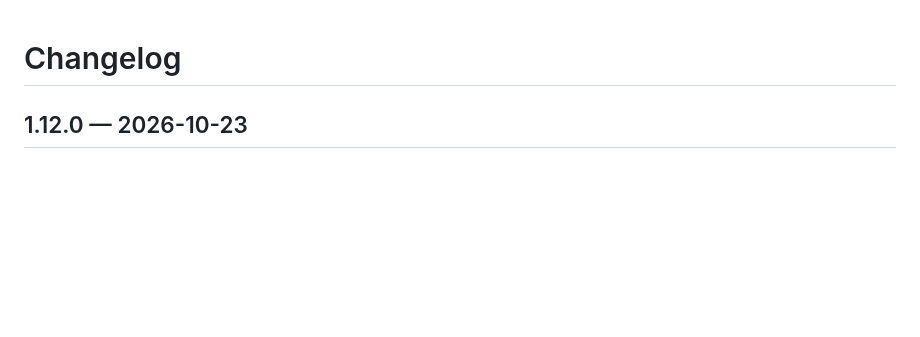
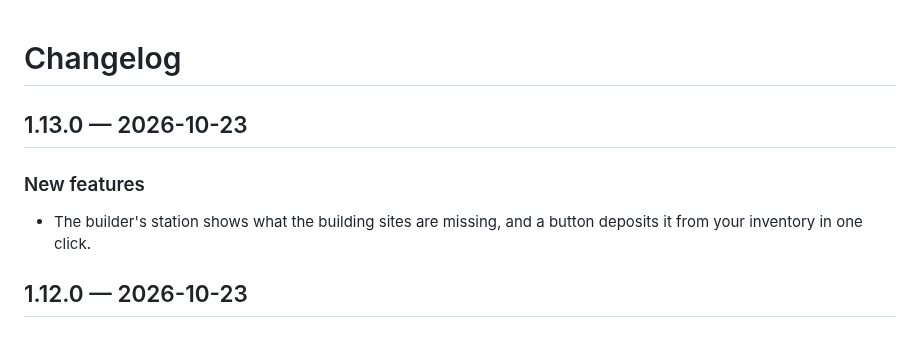
Before and after one commit to Ajustor/minecities, a Markdown page: CHANGELOG.md, the part around the change. Drawn GitHub-style; blank space fills up the shorter version.

Commit message:
docs: changelog v1.13.0

```diff
--- a/CHANGELOG.md
+++ b/CHANGELOG.md
@@ -1,5 +1,10 @@
 # Changelog
 
+## 1.13.0 — 2026-10-23
+
+### New features
+
+- The builder's station shows what the building sites are missing, and a button deposits it from your inventory in one click.
 ## 1.12.0 — 2026-10-23
 
 ### New features
```
Also changed, not shown: CHANGELOG.fr.md (+5 -0 lines).
